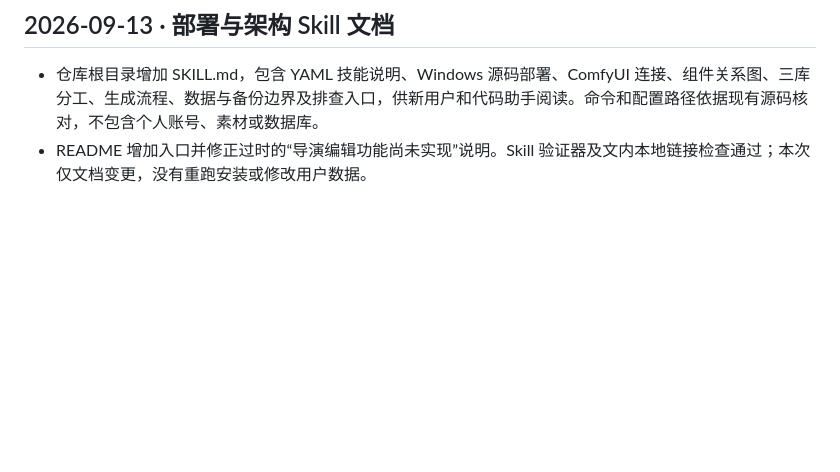
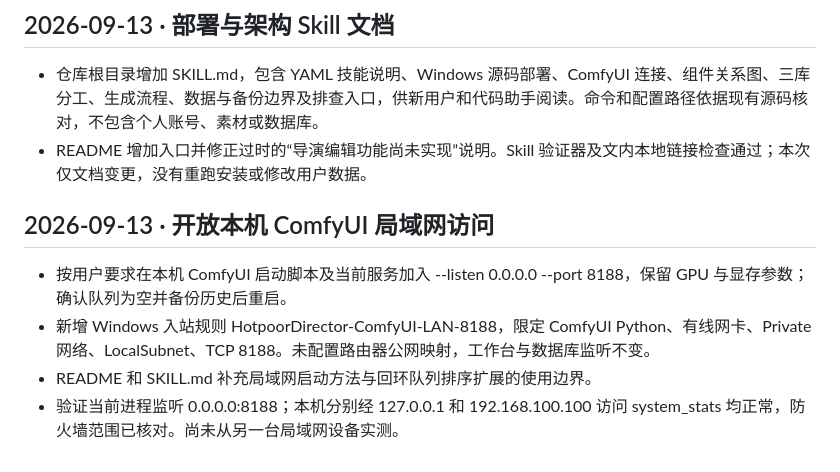
Before and after one commit to hotpoor/hotpoor_director, a Markdown page: DEVELOPMENT_LOG.md, the part around the change. GitHub-like rendering; blank space fills up the shorter version.

```diff
--- a/DEVELOPMENT_LOG.md
+++ b/DEVELOPMENT_LOG.md
@@ -304,3 +304,10 @@ LTX 安装跟进：用户开通访问后，官方权重 HEAD 请求返回 200；
 
 - 仓库根目录增加 SKILL.md，包含 YAML 技能说明、Windows 源码部署、ComfyUI 连接、组件关系图、三库分工、生成流程、数据与备份边界及排查入口，供新用户和代码助手阅读。命令和配置路径依据现有源码核对，不包含个人账号、素材或数据库。
 - README 增加入口并修正过时的“导演编辑功能尚未实现”说明。Skill 验证器及文内本地链接检查通过；本次仅文档变更，没有重跑安装或修改用户数据。
+
+## 2026-09-13 · 开放本机 ComfyUI 局域网访问
+
+- 按用户要求在本机 ComfyUI 启动脚本及当前服务加入 --listen 0.0.0.0 --port 8188，保留 GPU 与显存参数；确认队列为空并备份历史后重启。
+- 新增 Windows 入站规则 HotpoorDirector-ComfyUI-LAN-8188，限定 ComfyUI Python、有线网卡、Private 网络、LocalSubnet、TCP 8188。未配置路由器公网映射，工作台与数据库监听不变。
+- README 和 SKILL.md 补充局域网启动方法与回环队列排序扩展的使用边界。
+- 验证当前进程监听 0.0.0.0:8188；本机分别经 127.0.0.1 和 192.168.100.100 访问 system_stats 均正常，防火墙范围已核对。尚未从另一台局域网设备实测。
```
Also changed, not shown: README.md (+7 -0 lines), SKILL.md (+1 -1 lines).
